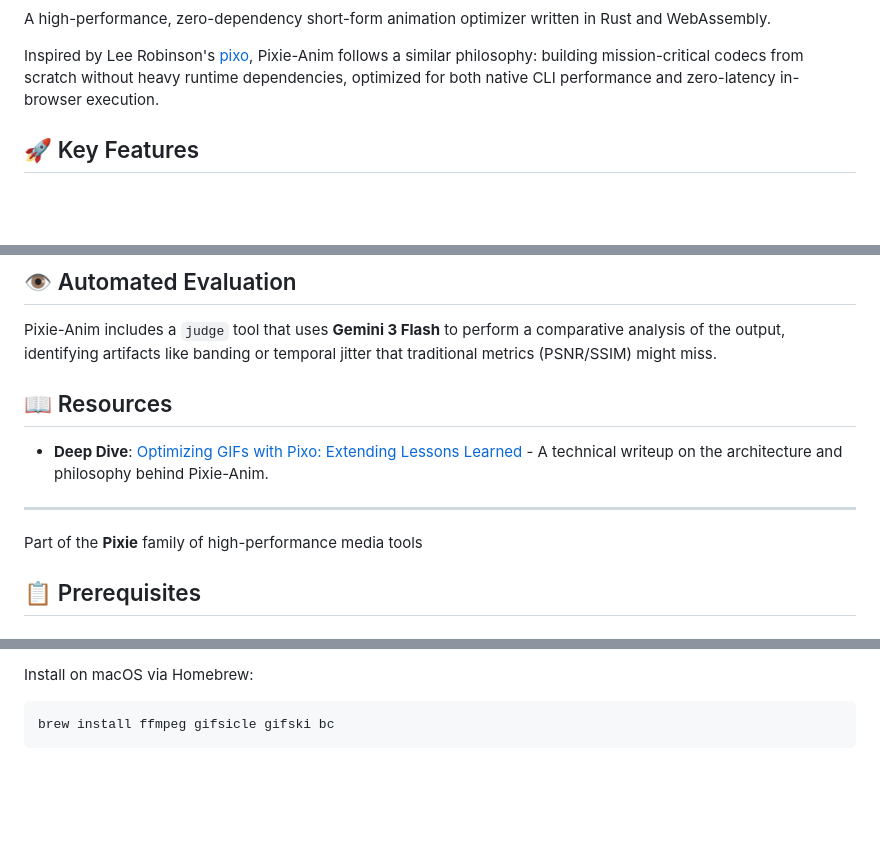
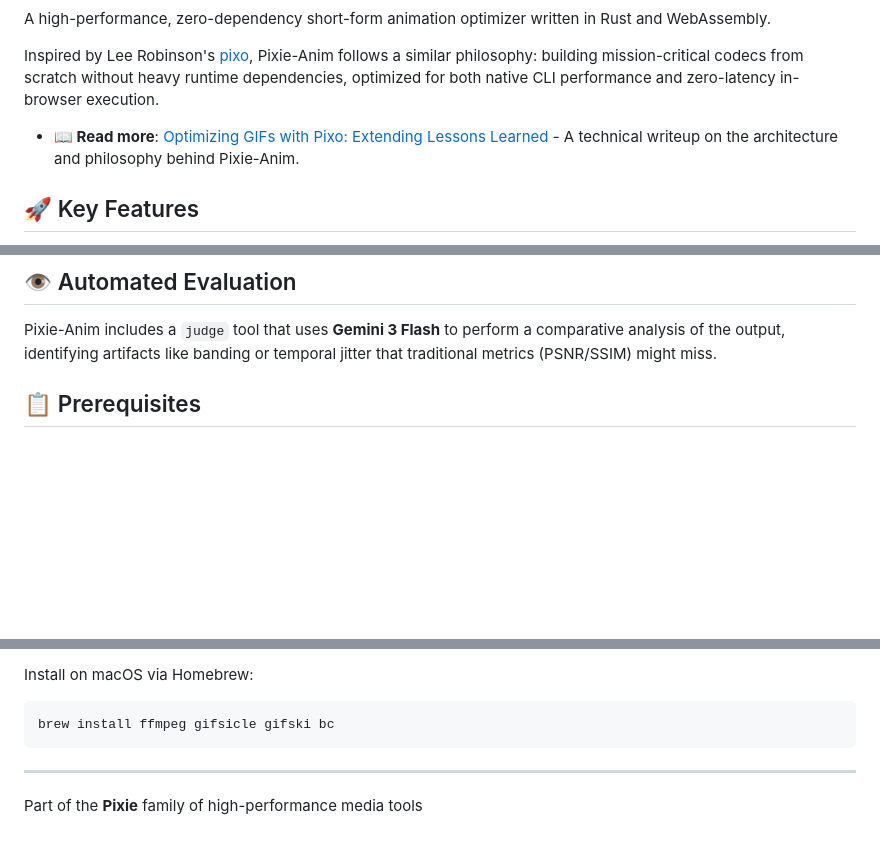
Before and after one commit to ghchinoy/pixie-anim, a Markdown page: README.md, 3 parts joined by grey strips. GitHub-like rendering; blank space fills up the shorter version.

Commit message:
docs: updates README

````diff
--- a/README.md
+++ b/README.md
@@ -9,6 +9,8 @@
 A high-performance, zero-dependency short-form animation optimizer written in Rust and WebAssembly.
 
 Inspired by Lee Robinson's [pixo](https://github.com/leerob/pixo), Pixie-Anim follows a similar philosophy: building mission-critical codecs from scratch without heavy runtime dependencies, optimized for both native CLI performance and zero-latency in-browser execution.
+
+- **📖 Read more**: [Optimizing GIFs with Pixo: Extending Lessons Learned](https://ghc.wtf/writing/optimizing-gifs-with-pixo-extending-lessons-learned/) - A technical writeup on the architecture and philosophy behind Pixie-Anim.
 
 
 ## 🚀 Key Features
@@ -70,11 +72,6 @@ The web UI is a Lit-based application that leverages the Rust core via WASM.
 ## 👁️ Automated Evaluation
 Pixie-Anim includes a `judge` tool that uses **Gemini 3 Flash** to perform a comparative analysis of the output, identifying artifacts like banding or temporal jitter that traditional metrics (PSNR/SSIM) might miss.
 
-## 📖 Resources
-- **Deep Dive**: [Optimizing GIFs with Pixo: Extending Lessons Learned](https://ghc.wtf/writing/optimizing-gifs-with-pixo-extending-lessons-learned/) - A technical writeup on the architecture and philosophy behind Pixie-Anim.
-
----
-Part of the **Pixie** family of high-performance media tools
 
 ## 📋 Prerequisites
 
@@ -95,3 +92,7 @@ Install on macOS via Homebrew:
 ```bash
 brew install ffmpeg gifsicle gifski bc
 ```
+
+
+---
+Part of the **Pixie** family of high-performance media tools
````
